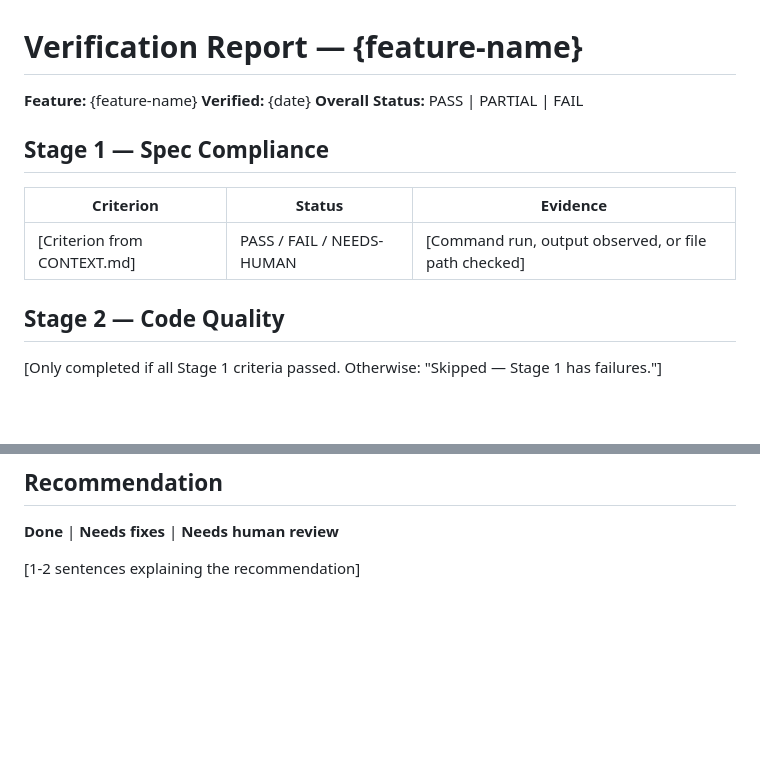
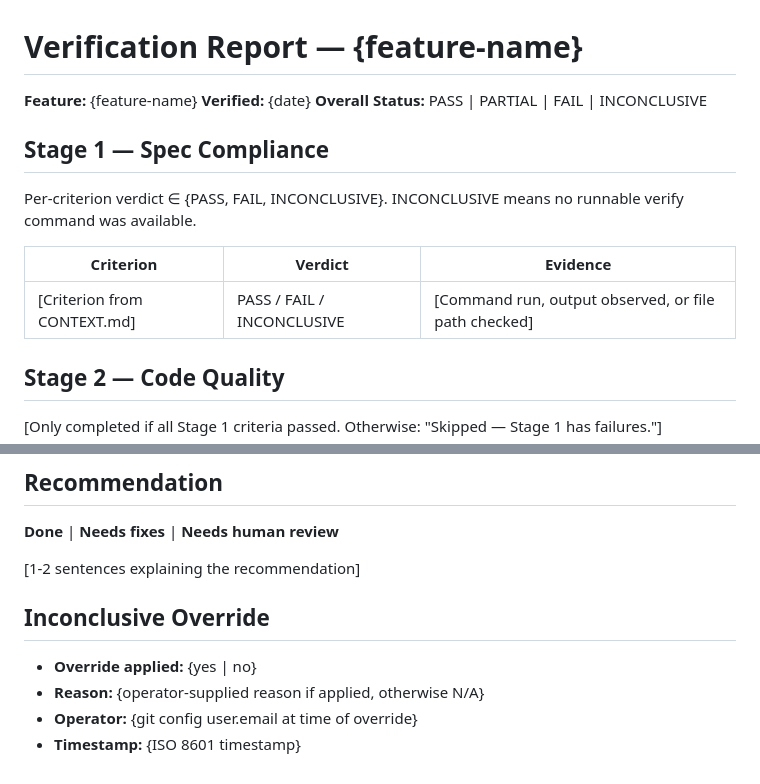
Before and after one commit to dilhanz/ship, a Markdown page: ship/templates/VERIFY.md, 2 parts joined by grey strips. Rendered like a GitHub page; blank space fills up the shorter version.

Commit message:
feat(pipeline-rigor): update VERIFY.md template for per-criterion verdicts and override section
Co-Authored-By: Claude Sonnet 4.6 <noreply@anthropic.com>

```diff
--- a/ship/templates/VERIFY.md
+++ b/ship/templates/VERIFY.md
@@ -2,13 +2,15 @@
 
 **Feature:** {feature-name}
 **Verified:** {date}
-**Overall Status:** PASS | PARTIAL | FAIL
+**Overall Status:** PASS | PARTIAL | FAIL | INCONCLUSIVE
 
 ## Stage 1 — Spec Compliance
 
-| Criterion | Status | Evidence |
-|-----------|--------|----------|
-| [Criterion from CONTEXT.md] | PASS / FAIL / NEEDS-HUMAN | [Command run, output observed, or file path checked] |
+Per-criterion verdict ∈ {PASS, FAIL, INCONCLUSIVE}. INCONCLUSIVE means no runnable verify command was available.
+
+| Criterion | Verdict | Evidence |
+|-----------|---------|----------|
+| [Criterion from CONTEXT.md] | PASS / FAIL / INCONCLUSIVE | [Command run, output observed, or file path checked] |
 
 ## Stage 2 — Code Quality
 
@@ -103,3 +105,13 @@
 **Done** | **Needs fixes** | **Needs human review**
 
 [1-2 sentences explaining the recommendation]
+
+## Inconclusive Override
+
+<!-- This section is populated by /ship:finish --accept-inconclusive "reason".
+     It is empty if no override was applied. -->
+
+- **Override applied:** {yes | no}
+- **Reason:** {operator-supplied reason if applied, otherwise N/A}
+- **Operator:** {git config user.email at time of override}
+- **Timestamp:** {ISO 8601 timestamp}
```
